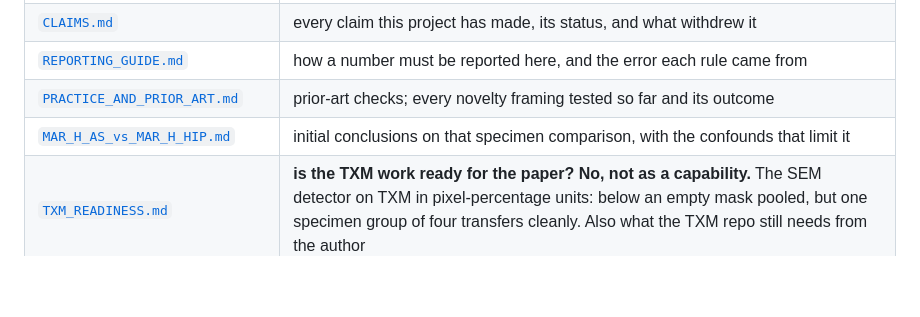
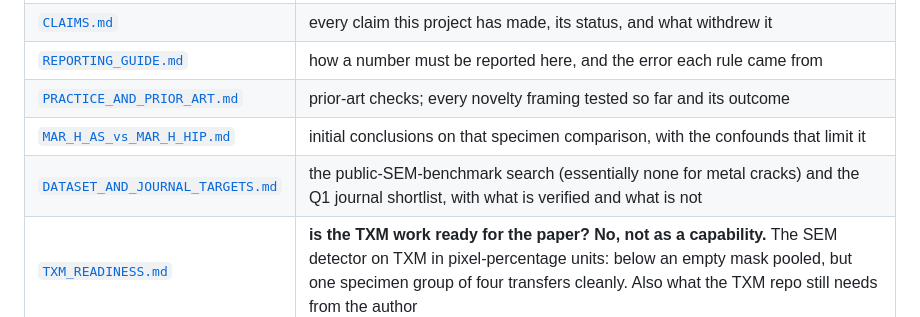
Before and after one commit to jzhang29-max/crack-fractography, a Markdown page: docs/INDEX.md, the part around the change. GitHub-like rendering; blank space fills up the shorter version.

```diff
--- a/docs/INDEX.md
+++ b/docs/INDEX.md
@@ -15,6 +15,7 @@ the generator is named.
 | [`REPORTING_GUIDE.md`](REPORTING_GUIDE.md) | how a number must be reported here, and the error each rule came from |
 | [`PRACTICE_AND_PRIOR_ART.md`](PRACTICE_AND_PRIOR_ART.md) | prior-art checks; every novelty framing tested so far and its outcome |
 | [`MAR_H_AS_vs_MAR_H_HIP.md`](MAR_H_AS_vs_MAR_H_HIP.md) | initial conclusions on that specimen comparison, with the confounds that limit it |
+| [`DATASET_AND_JOURNAL_TARGETS.md`](DATASET_AND_JOURNAL_TARGETS.md) | the public-SEM-benchmark search (essentially none for metal cracks) and the Q1 journal shortlist, with what is verified and what is not |
 | [`TXM_READINESS.md`](TXM_READINESS.md) | **is the TXM work ready for the paper? No, not as a capability.** The SEM detector on TXM in pixel-percentage units: below an empty mask pooled, but one specimen group of four transfers cleanly. Also what the TXM repo still needs from the author |
 | [`CAN_THE_MODEL_BE_IMPROVED.md`](CAN_THE_MODEL_BE_IMPROVED.md) | **yes, by marking less.** The shipped mad_k sits one rung below the optimum; four channels that tried to mark more all failed their decoys; and the missing 42% of labelled crack is the lit fracture surface inside open cracks, brighter than matrix |
 | [`RANKING_IS_BUYABLE.md`](RANKING_IS_BUYABLE.md) | the attempt to raise the detector's rank on the public set. It succeeded, by dilation, which detects nothing and costs a 2.54x area-fraction error; also records that the detector ranks fifth of seven on whole fields, not third |
```
Also changed, not shown: docs/DATASET_AND_JOURNAL_TARGETS.md (added, +86 -0 lines).
